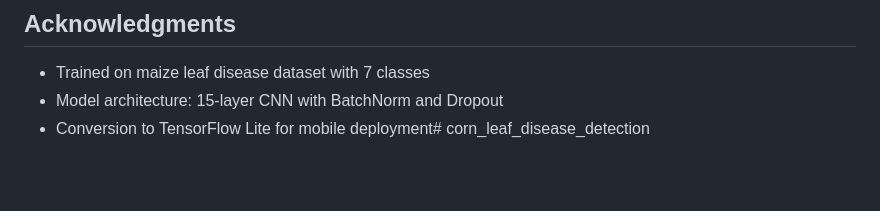
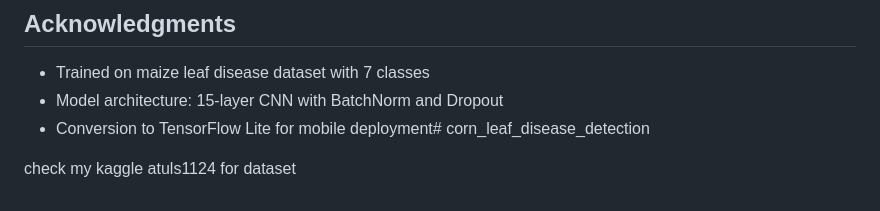
Before and after one commit to atuls1124/corn_leaf_disease_detection, a Markdown page: README.md, the part around the change. GitHub-like rendering; blank space fills up the shorter version.

```diff
--- a/README.md
+++ b/README.md
@@ -147,3 +147,7 @@ This project is provided for educational and research purposes.
 - Trained on maize leaf disease dataset with 7 classes
 - Model architecture: 15-layer CNN with BatchNorm and Dropout
 - Conversion to TensorFlow Lite for mobile deployment# corn_leaf_disease_detection
+
+
+
+check my kaggle atuls1124 for dataset
```
